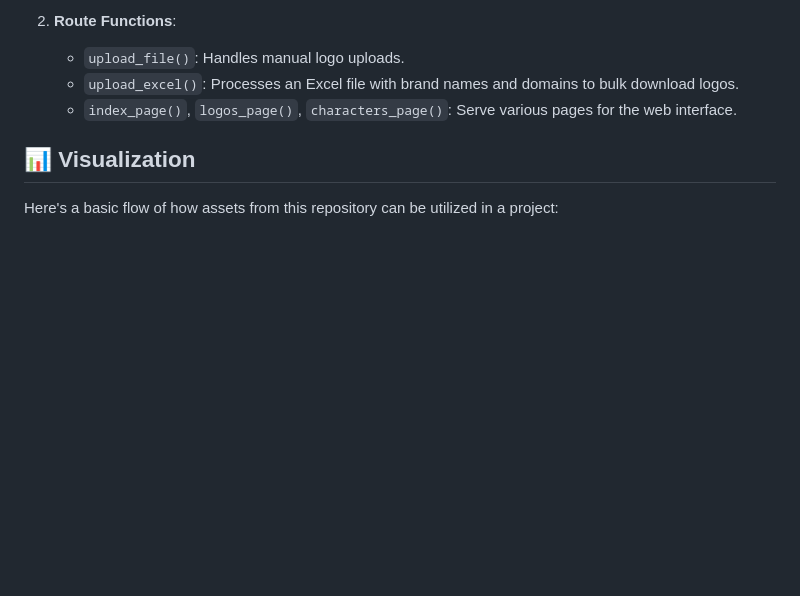
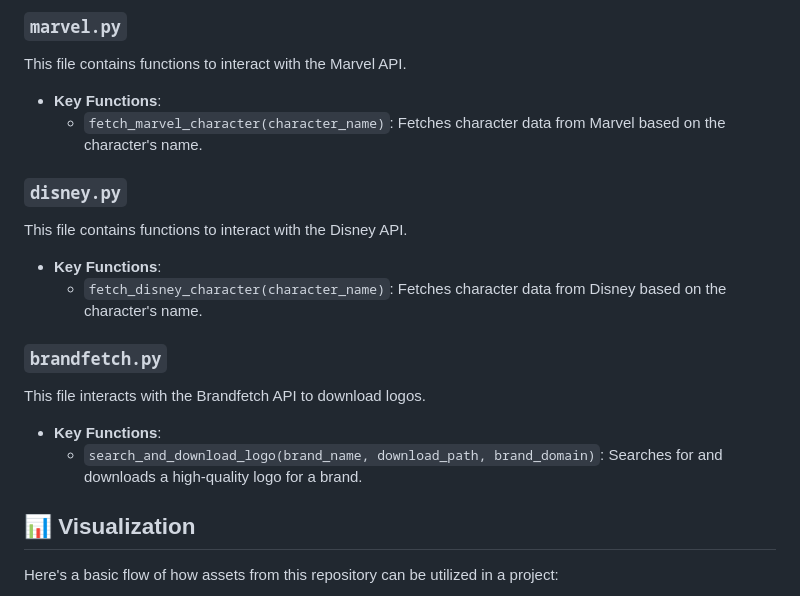
Before and after one commit to ronknight/iconic-vault-logo-and-character-repository, a Markdown page: README.md, the part around the change printed below. Drawn GitHub-style; blank space fills up the shorter version.

```diff
--- a/README.md
+++ b/README.md
@@ -79,8 +107,21 @@ The `app.py` file contains key functionalities for managing the logos in this re
 
-2. **Route Functions**:
-    - `upload_file()`: Handles manual logo uploads.
-    - `upload_excel()`: Processes an Excel file with brand names and domains to bulk download logos.
-    - `index_page()`, `logos_page()`, `characters_page()`: Serve various pages for the web interface.
+### `marvel.py`
+This file contains functions to interact with the Marvel API.
+
+- **Key Functions**:
+    - `fetch_marvel_character(character_name)`: Fetches character data from Marvel based on the character's name.
+
+### `disney.py`
+This file contains functions to interact with the Disney API.
+
+- **Key Functions**:
+    - `fetch_disney_character(character_name)`: Fetches character data from Disney based on the character's name.
+
+### `brandfetch.py`
+This file interacts with the Brandfetch API to download logos.
+
+- **Key Functions**:
+    - `search_and_download_logo(brand_name, download_path, brand_domain)`: Searches for and downloads a high-quality logo for a brand.
 
 ## 📊 Visualization
 
```
Also changed, not shown: other parts of README.md (+43 -15 lines).
